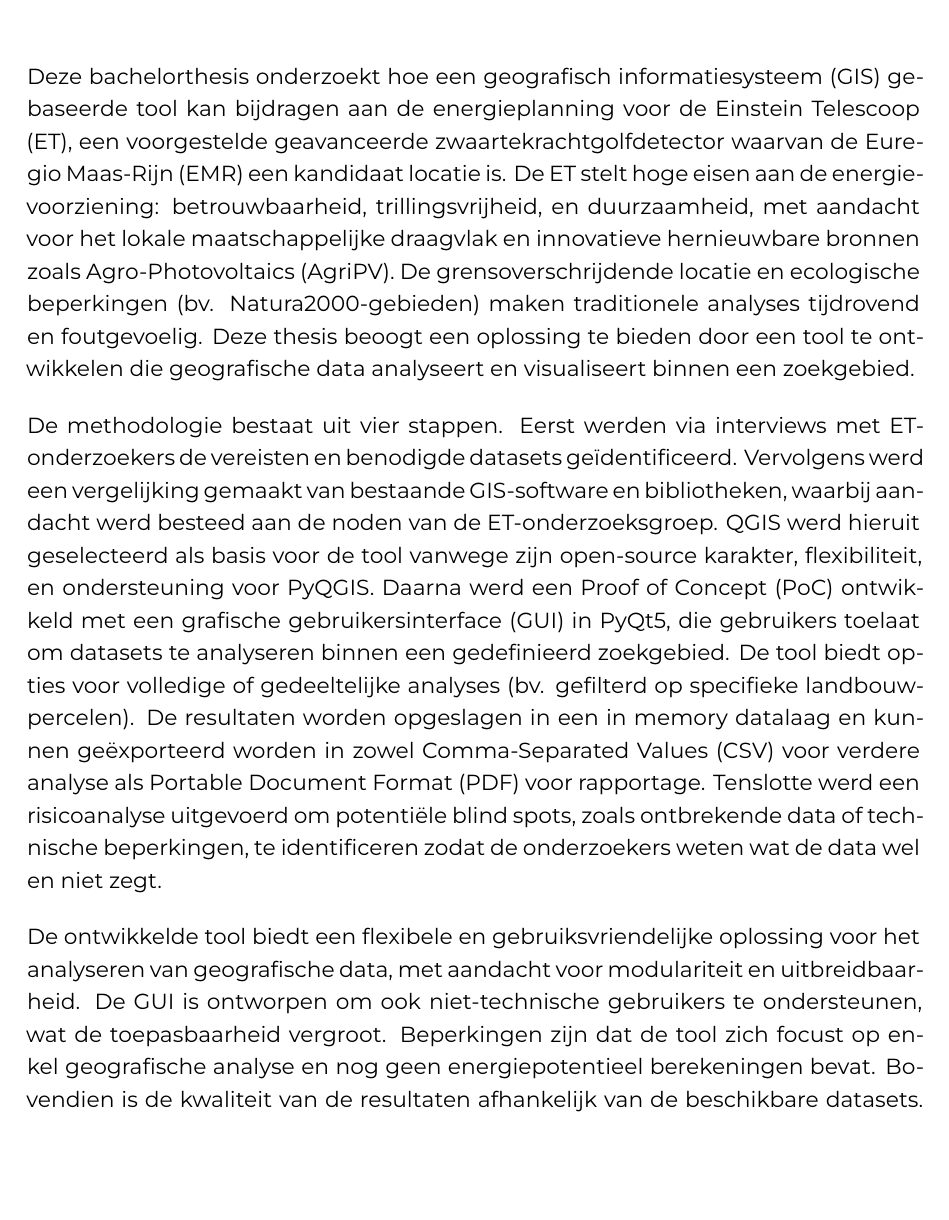
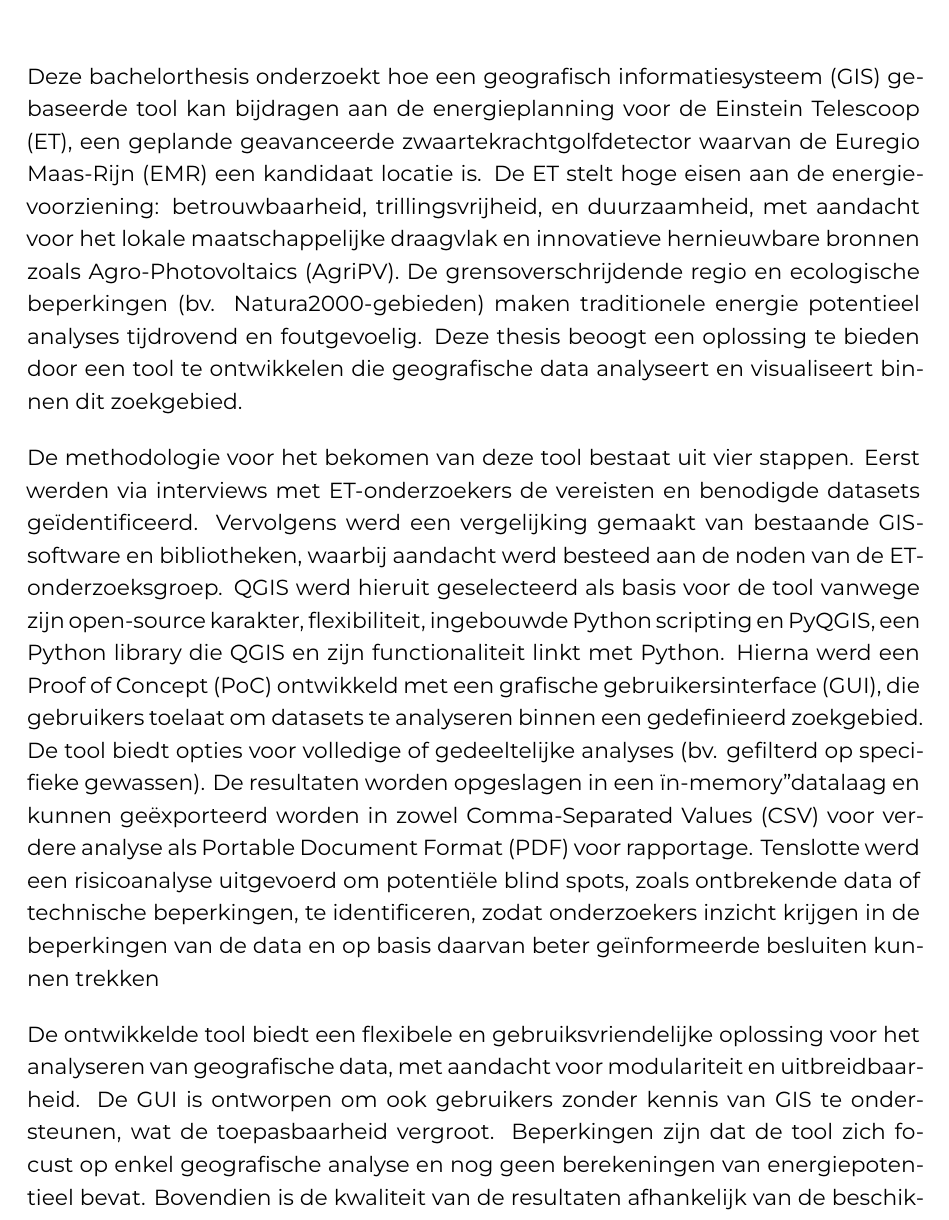
Before and after one commit to Andries-U/BP_Andries-Ulenaers_2025-2026, a LaTeX thesis (bachproef/UlenaersAndriesBP.tex, which reads bachproef/samenvatting.tex): part of page 4 of 46, cut so that both start at the same text, the shorter picture padded with empty space. Compiled offline with XeLaTeX; a missing font is replaced by an installed copy or a similar font; a LaTeX package or settings file that is missing is left out.

Commit message:
update inleiding naar feedback HL

```diff
--- a/bachproef/samenvatting.tex
+++ b/bachproef/samenvatting.tex
@@ -45,10 +45,10 @@
 
 \chapter*{\IfLanguageName{dutch}{Samenvatting}{Abstract}}
 
-Deze bachelorthesis onderzoekt hoe een geografisch informatiesysteem (GIS) gebaseerde tool kan bijdragen aan de energieplanning voor de Einstein Telescoop (ET), een voorgestelde geavanceerde zwaartekrachtgolfdetector waarvan de Euregio Maas-Rijn (EMR) een kandidaat locatie is. De ET stelt hoge eisen aan de energievoorziening: betrouwbaarheid, trillingsvrijheid, en duurzaamheid, met aandacht voor het lokale maatschappelijke draagvlak en innovatieve hernieuwbare bronnen zoals Agro-Photovoltaics (AgriPV). De grensoverschrijdende locatie en ecologische beperkingen (bv. Natura2000-gebieden) maken traditionele analyses tijdrovend en foutgevoelig. Deze thesis beoogt een oplossing te bieden door een tool te ontwikkelen die geografische data analyseert en visualiseert binnen een zoekgebied.\bigskip
+Deze bachelorthesis onderzoekt hoe een geografisch informatiesysteem (GIS) gebaseerde tool kan bijdragen aan de energieplanning voor de Einstein Telescoop (ET), een geplande geavanceerde zwaartekrachtgolfdetector waarvan de Euregio Maas-Rijn (EMR) een kandidaat locatie is. De ET stelt hoge eisen aan de energievoorziening: betrouwbaarheid, trillingsvrijheid, en duurzaamheid, met aandacht voor het lokale maatschappelijke draagvlak en innovatieve hernieuwbare bronnen zoals Agro-Photovoltaics (AgriPV). De grensoverschrijdende regio en ecologische beperkingen (bv. Natura2000-gebieden) maken traditionele energie potentieel analyses tijdrovend en foutgevoelig. Deze thesis beoogt een oplossing te bieden door een tool te ontwikkelen die geografische data analyseert en visualiseert binnen dit zoekgebied.\bigskip
 
-De methodologie bestaat uit vier stappen. Eerst werden via interviews met ET-onderzoekers de vereisten en benodigde datasets geïdentificeerd. Vervolgens werd een vergelijking gemaakt van bestaande GIS-software en bibliotheken, waarbij aandacht werd besteed aan de noden van de ET-onderzoeksgroep. QGIS werd hieruit geselecteerd als basis voor de tool vanwege zijn open-source karakter, flexibiliteit, en ondersteuning voor PyQGIS. Daarna werd een Proof of Concept (PoC) ontwikkeld met een grafische gebruikersinterface (GUI) in PyQt5, die gebruikers toelaat om datasets te analyseren binnen een gedefinieerd zoekgebied. De tool biedt opties voor volledige of gedeeltelijke analyses (bv. gefilterd op specifieke landbouwpercelen). De resultaten worden opgeslagen in een in memory datalaag en kunnen geëxporteerd worden in zowel Comma-Separated Values (CSV) voor verdere analyse als Portable Document Format (PDF) voor rapportage. Tenslotte werd een risicoanalyse uitgevoerd om potentiële blind spots, zoals ontbrekende data of technische beperkingen, te identificeren zodat de onderzoekers weten wat de data wel en niet zegt.\bigskip
+De methodologie voor het bekomen van deze tool bestaat uit vier stappen. Eerst werden via interviews met ET-onderzoekers de vereisten en benodigde datasets geïdentificeerd. Vervolgens werd een vergelijking gemaakt van bestaande GIS-software en bibliotheken, waarbij aandacht werd besteed aan de noden van de ET-onderzoeksgroep. QGIS werd hieruit geselecteerd als basis voor de tool vanwege zijn open-source karakter, flexibiliteit, ingebouwde Python scripting en PyQGIS, een Python library die QGIS en zijn functionaliteit linkt met Python. Hierna werd een Proof of Concept (PoC) ontwikkeld met een grafische gebruikersinterface (GUI), die gebruikers toelaat om datasets te analyseren binnen een gedefinieerd zoekgebied. De tool biedt opties voor volledige of gedeeltelijke analyses (bv. gefilterd op specifieke gewassen). De resultaten worden opgeslagen in een "in-memory" datalaag en kunnen geëxporteerd worden in zowel Comma-Separated Values (CSV) voor verdere analyse als Portable Document Format (PDF) voor rapportage. Tenslotte werd een risicoanalyse uitgevoerd om potentiële blind spots, zoals ontbrekende data of technische beperkingen, te identificeren, zodat onderzoekers inzicht krijgen in de beperkingen van de data en op basis daarvan beter geïnformeerde besluiten kunnen trekken\bigskip
 
-De ontwikkelde tool biedt een flexibele en gebruiksvriendelijke oplossing voor het analyseren van geografische data, met aandacht voor modulariteit en uitbreidbaarheid. De GUI is ontworpen om ook niet-technische gebruikers te ondersteunen, wat de toepasbaarheid vergroot. Beperkingen zijn dat de tool zich focust op enkel geografische analyse en nog geen energiepotentieel berekeningen bevat. Bovendien is de kwaliteit van de resultaten afhankelijk van de beschikbare datasets. Toekomstig onderzoek kan zich richten op de integratie van geavanceerde analysemethoden, zoals energieproductiemodellen, en Multi-Criteria Decision-Making Analysis (MCDMA).\bigskip
+De ontwikkelde tool biedt een flexibele en gebruiksvriendelijke oplossing voor het analyseren van geografische data, met aandacht voor modulariteit en uitbreidbaarheid. De GUI is ontworpen om ook gebruikers zonder kennis van GIS te ondersteunen, wat de toepasbaarheid vergroot. Beperkingen zijn dat de tool zich focust op enkel geografische analyse en nog geen berekeningen van energiepotentieel bevat. Bovendien is de kwaliteit van de resultaten afhankelijk van de beschikbare datasets. Toekomstig onderzoek kan zich richten op de integratie van geavanceerde analysemethoden, zoals energieproductiemodellen, en Multi-Criteria Decision-Making Analysis (MCDMA).\bigskip
 
 Deze thesis toont aan dat GIS-gebaseerde tools een waardevolle bijdrage kunnen leveren aan complexe energieplanningsprocessen, niet alleen voor de ET, maar ook voor andere grootschalige infrastructuurprojecten. Door het combineren van open-source technologieën en gebruiksvriendelijke interfaces, biedt de tool een praktische oplossing voor onderzoekers en stakeholders, met ruimte voor verdere ontwikkeling en aanpassing aan nieuwe inzichten.
```
